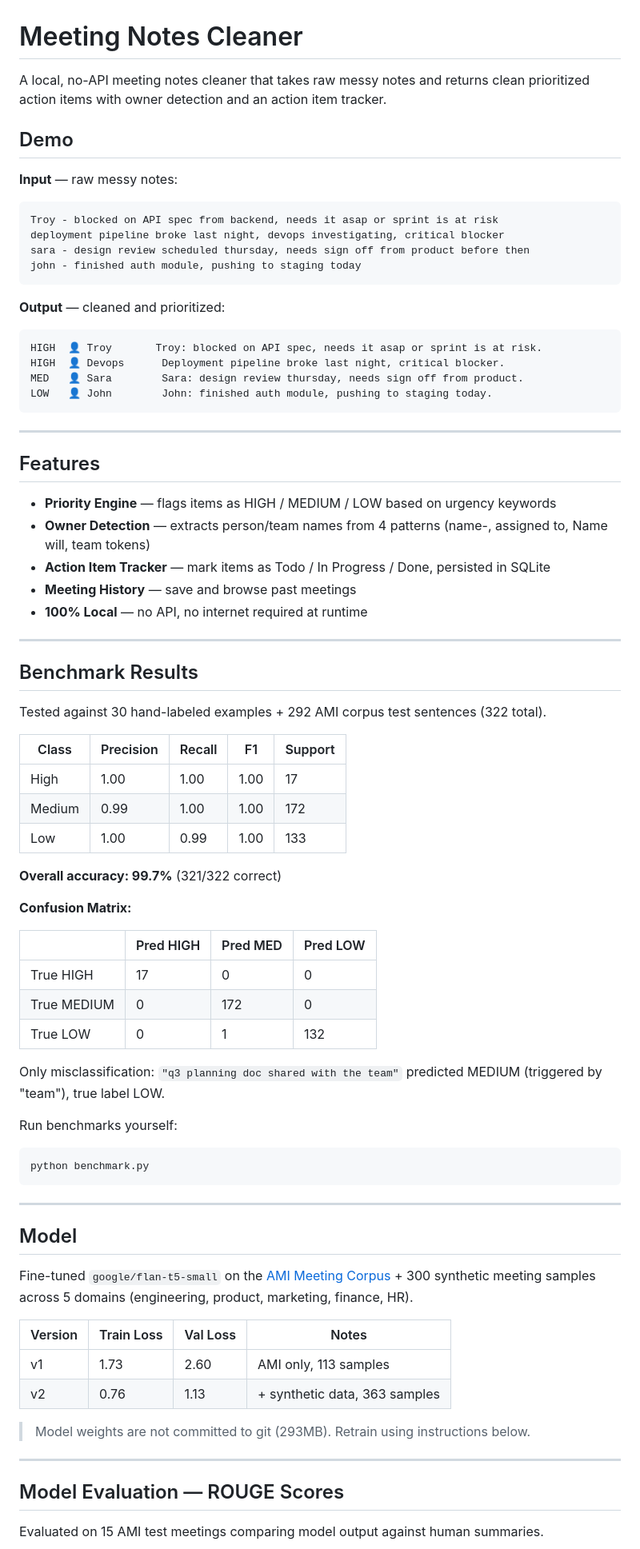
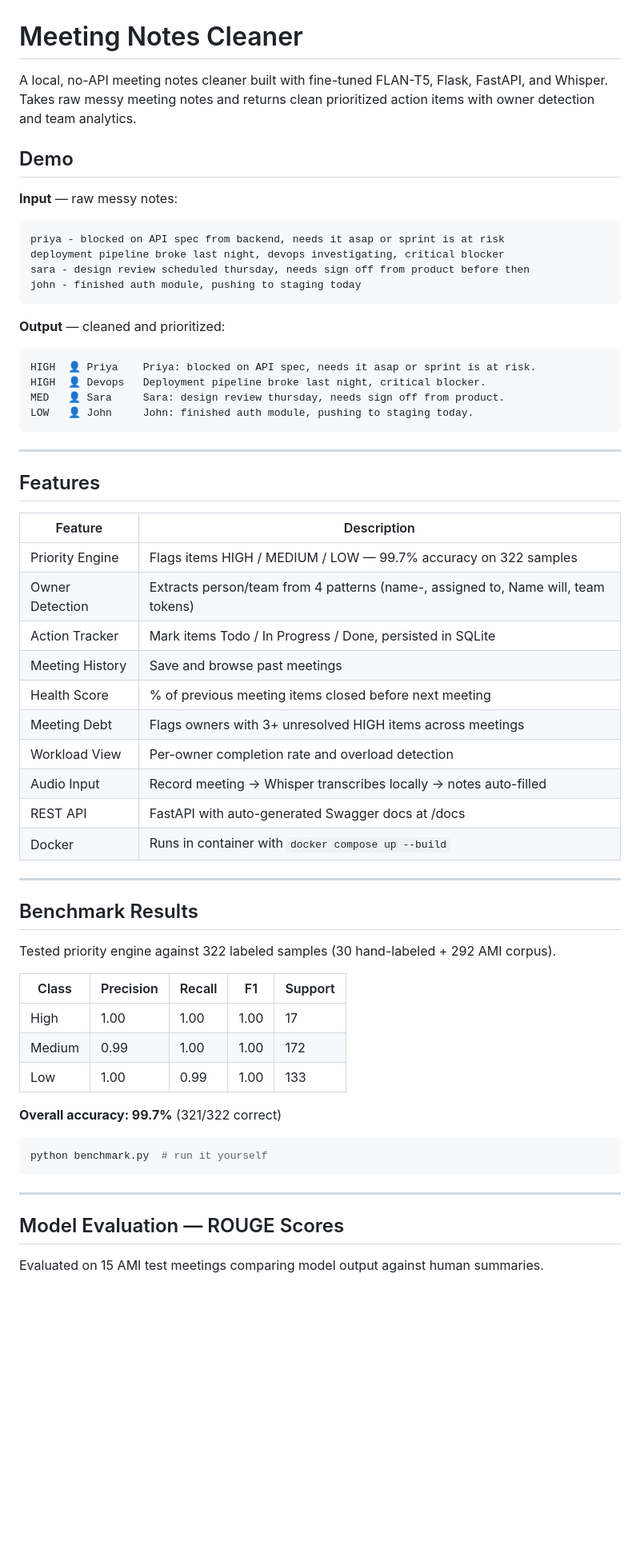
Before and after one commit to vijay0320/meeting-notes-cleaner, a Markdown page: README.md, the part around one of its changes. Shown at 80% size. Rendered like a GitHub page; blank space fills up the shorter version.

````diff
--- a/README.md
+++ b/README.md
@@ -1,12 +1,12 @@
 # Meeting Notes Cleaner
 
-A local, no-API meeting notes cleaner that takes raw messy notes and returns clean prioritized action items with owner detection and an action item tracker.
+A local, no-API meeting notes cleaner built with fine-tuned FLAN-T5, Flask, FastAPI, and Whisper. Takes raw messy meeting notes and returns clean prioritized action items with owner detection and team analytics.
 
 ## Demo
 
 **Input** — raw messy notes:
 ```
-Troy - blocked on API spec from backend, needs it asap or sprint is at risk
+priya - blocked on API spec from backend, needs it asap or sprint is at risk
 deployment pipeline broke last night, devops investigating, critical blocker
 sara - design review scheduled thursday, needs sign off from product before then
 john - finished auth module, pushing to staging today
@@ -14,65 +14,49 @@ john - finished auth module, pushing to staging today
 
 **Output** — cleaned and prioritized:
 ```
-HIGH  👤 Troy       Troy: blocked on API spec, needs it asap or sprint is at risk.
-HIGH  👤 Devops      Deployment pipeline broke last night, critical blocker.
-MED   👤 Sara        Sara: design review thursday, needs sign off from product.
-LOW   👤 John        John: finished auth module, pushing to staging today.
+HIGH  👤 Priya    Priya: blocked on API spec, needs it asap or sprint is at risk.
+HIGH  👤 Devops   Deployment pipeline broke last night, critical blocker.
+MED   👤 Sara     Sara: design review thursday, needs sign off from product.
+LOW   👤 John     John: finished auth module, pushing to staging today.
 ```
 
 ---
 
 ## Features
 
-- **Priority Engine** — flags items as HIGH / MEDIUM / LOW based on urgency keywords
-- **Owner Detection** — extracts person/team names from 4 patterns (name-, assigned to, Name will, team tokens)
-- **Action Item Tracker** — mark items as Todo / In Progress / Done, persisted in SQLite
-- **Meeting History** — save and browse past meetings
-- **100% Local** — no API, no internet required at runtime
+| Feature | Description |
+|---|---|
+| Priority Engine | Flags items HIGH / MEDIUM / LOW — 99.7% accuracy on 322 samples |
+| Owner Detection | Extracts person/team from 4 patterns (name-, assigned to, Name will, team tokens) |
+| Action Tracker | Mark items Todo / In Progress / Done, persisted in SQLite |
+| Meeting History | Save and browse past meetings |
+| Health Score | % of previous meeting items closed before next meeting |
+| Meeting Debt | Flags owners with 3+ unresolved HIGH items across meetings |
+| Workload View | Per-owner completion rate and overload detection |
+| Audio Input | Record meeting → Whisper transcribes locally → notes auto-filled |
+| REST API | FastAPI with auto-generated Swagger docs at /docs |
+| Docker | Runs in container with `docker compose up --build` |
 
 ---
 
 ## Benchmark Results
 
-Tested against 30 hand-labeled examples + 292 AMI corpus test sentences (322 total).
+Tested priority engine against 322 labeled samples (30 hand-labeled + 292 AMI corpus).
 
-| Class  | Precision | Recall | F1   | Support |
-|--------|-----------|--------|------|---------|
-| High   | 1.00      | 1.00   | 1.00 | 17      |
-| Medium | 0.99      | 1.00   | 1.00 | 172     |
-| Low    | 1.00      | 0.99   | 1.00 | 133     |
+| Class | Precision | Recall | F1 | Support |
+|---|---|---|---|---|
+| High | 1.00 | 1.00 | 1.00 | 17 |
+| Medium | 0.99 | 1.00 | 1.00 | 172 |
+| Low | 1.00 | 0.99 | 1.00 | 133 |
 
 **Overall accuracy: 99.7%** (321/322 correct)
 
-**Confusion Matrix:**
-
-|             | Pred HIGH | Pred MED | Pred LOW |
-|-------------|-----------|----------|----------|
-| True HIGH   | 17        | 0        | 0        |
-| True MEDIUM | 0         | 172      | 0        |
-| True LOW    | 0         | 1        | 132      |
-
-Only misclassification: `"q3 planning doc shared with the team"` predicted MEDIUM (triggered by "team"), true label LOW.
-
-Run benchmarks yourself:
 ```bash
-python benchmark.py
+python benchmark.py  # run it yourself
 ```
 
 ---
 
-## Model
-
-Fine-tuned `google/flan-t5-small` on the [AMI Meeting Corpus](https://groups.inf.ed.ac.uk/ami/corpus/) + 300 synthetic meeting samples across 5 domains (engineering, product, marketing, finance, HR).
-
-| Version | Train Loss | Val Loss | Notes               |
-|---------|------------|----------|---------------------|
-| v1      | 1.73       | 2.60     | AMI only, 113 samples |
-| v2      | 0.76       | 1.13     | + synthetic data, 363 samples |
-
-> Model weights are not committed to git (293MB). Retrain using instructions below.
-
----
 ## Model Evaluation — ROUGE Scores
 
 Evaluated on 15 AMI test meetings comparing model output against human summaries.
````
Also changed, not shown: other parts of README.md (+115 -47 lines).
